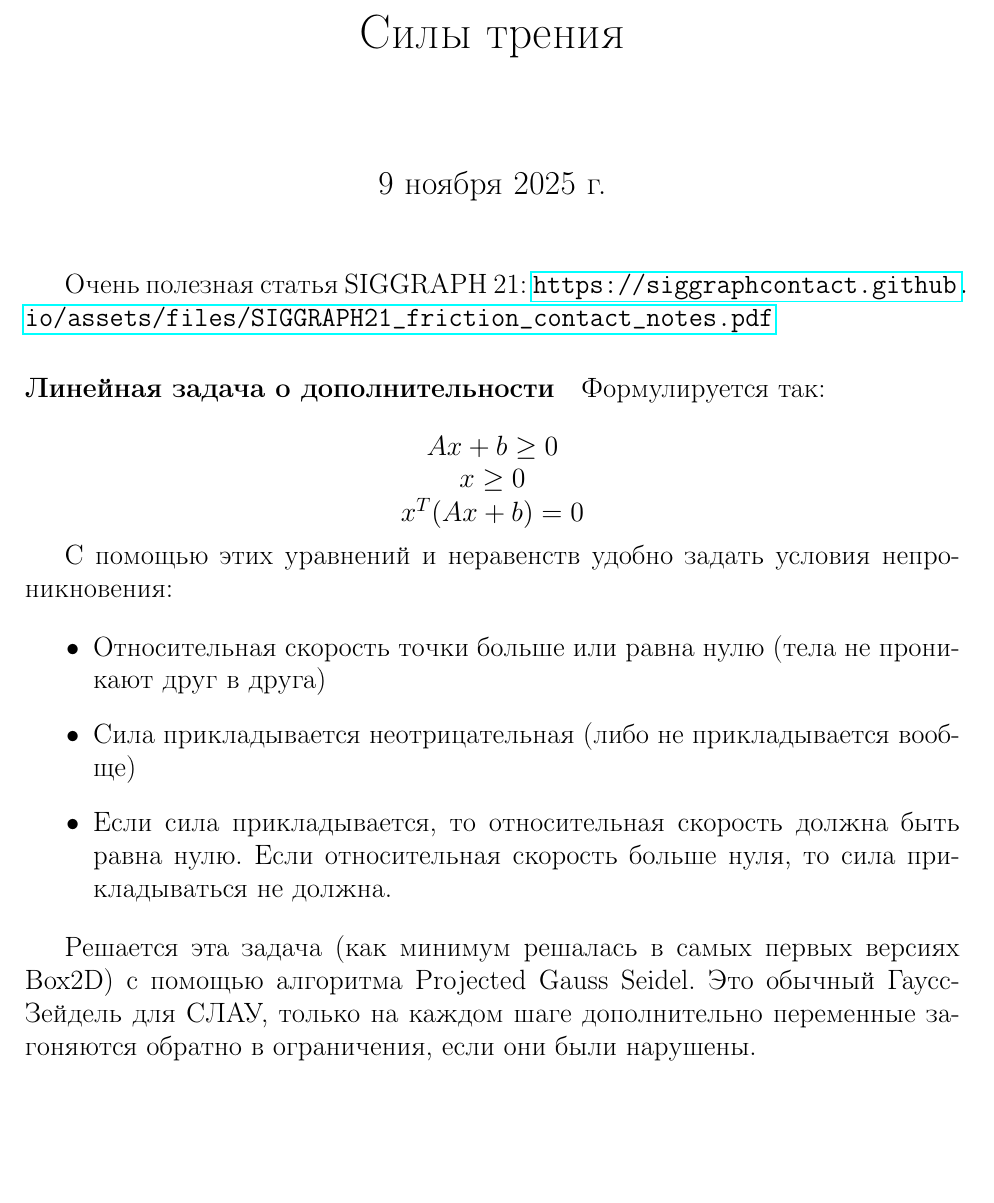
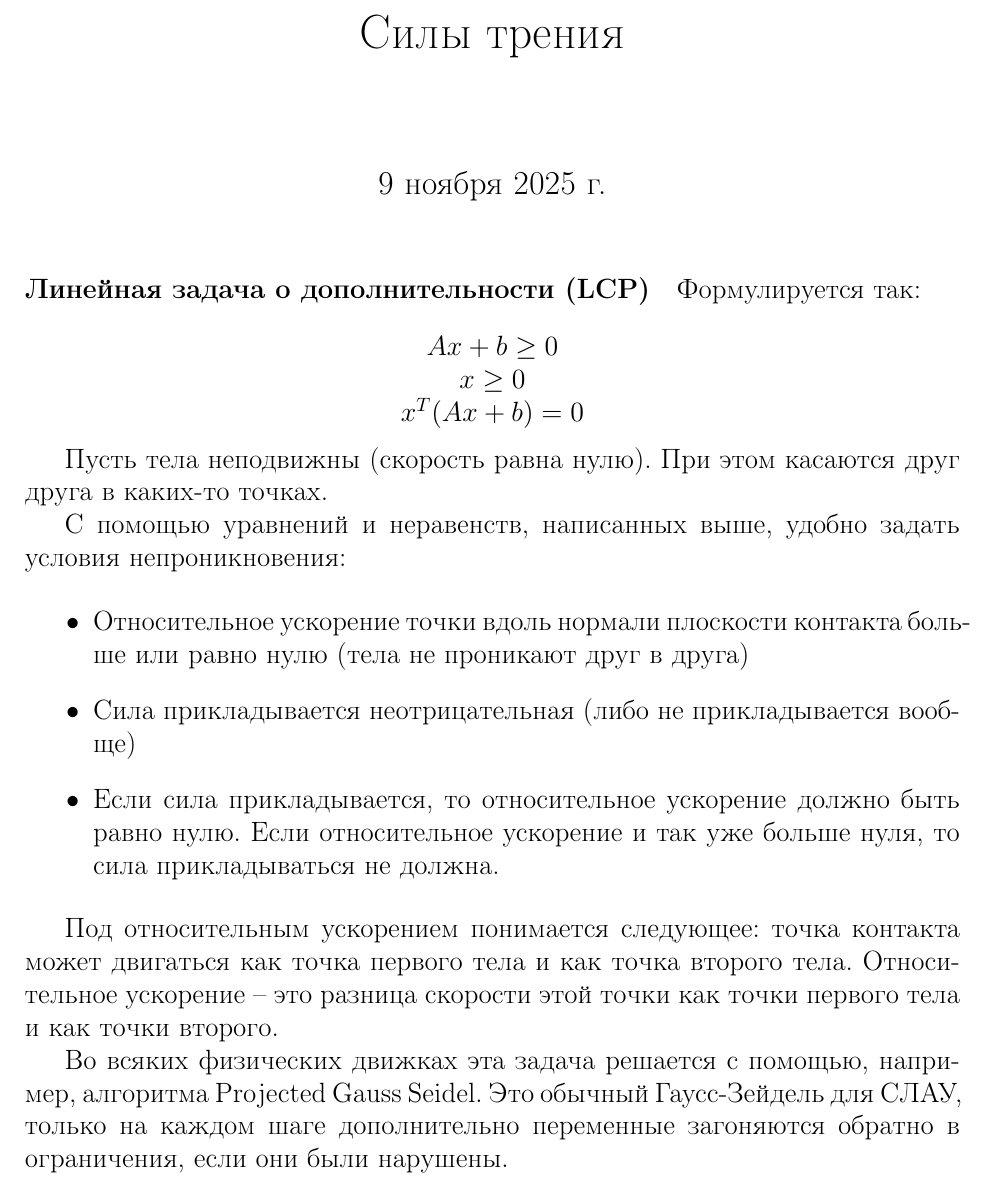
Before and after one commit to jcdkiki/bricks, a LaTeX document (text/main.tex): part of page 1 of 4, cut so that both start at the same text, the shorter picture padded with empty space. Compiled offline with pdfLaTeX.

Commit message:
bad accel friction

```diff
--- a/text/main.tex
+++ b/text/main.tex
@@ -19,9 +19,7 @@ top=2cm,bottom=2cm}
 \begin{document}
 \maketitle
 
-Очень полезная статья SIGGRAPH 21: \url{https://siggraphcontact.github.io/assets/files/SIGGRAPH21_friction_contact_notes.pdf}
-
-\paragraph{Линейная задача о дополнительности}
+\paragraph{Линейная задача о дополнительности (LCP)}
 Формулируется так:
 
 \[
@@ -32,16 +30,23 @@ top=2cm,bottom=2cm}
 \end{matrix}
 \]
 
-С помощью этих уравнений и неравенств удобно задать условия непроникновения:
+Пусть тела неподвижны (скорость равна нулю).
+При этом касаются друг друга в каких-то точках.
+
+С помощью уравнений и неравенств, написанных выше, удобно задать условия непроникновения:
 
 \begin{itemize}
-    \item Относительная скорость точки больше или равна нулю (тела не проникают друг в друга)
+    \item Относительное ускорение точки вдоль нормали плоскости контакта больше или равно нулю (тела не проникают друг в друга)
     \item Сила прикладывается неотрицательная (либо не прикладывается вообще)
-    \item Если сила прикладывается, то относительная скорость должна быть равна нулю.
-        Если относительная скорость больше нуля, то сила прикладываться не должна.
+    \item Если сила прикладывается, то относительное ускорение должно быть равно нулю.
+          Если относительное ускорение и так уже больше нуля, то сила прикладываться не должна.
 \end{itemize}
 
-Решается эта задача (как минимум решалась в самых первых версиях Box2D) с помощью алгоритма Projected Gauss Seidel.
+Под относительным ускорением понимается следующее:
+точка контакта может двигаться как точка первого тела и как точка второго тела.
+Относительное ускорение -- это разница скорости этой точки как точки первого тела и как точки второго.
+
+Во всяких физических движках эта задача решается с помощью, например, алгоритма Projected Gauss Seidel.
 Это обычный Гаусс-Зейдель для СЛАУ, только на каждом шаге дополнительно переменные загоняются обратно в ограничения,
 если они были нарушены.
 
```
Also changed, not shown: text/main.pdf, 1 other file.
